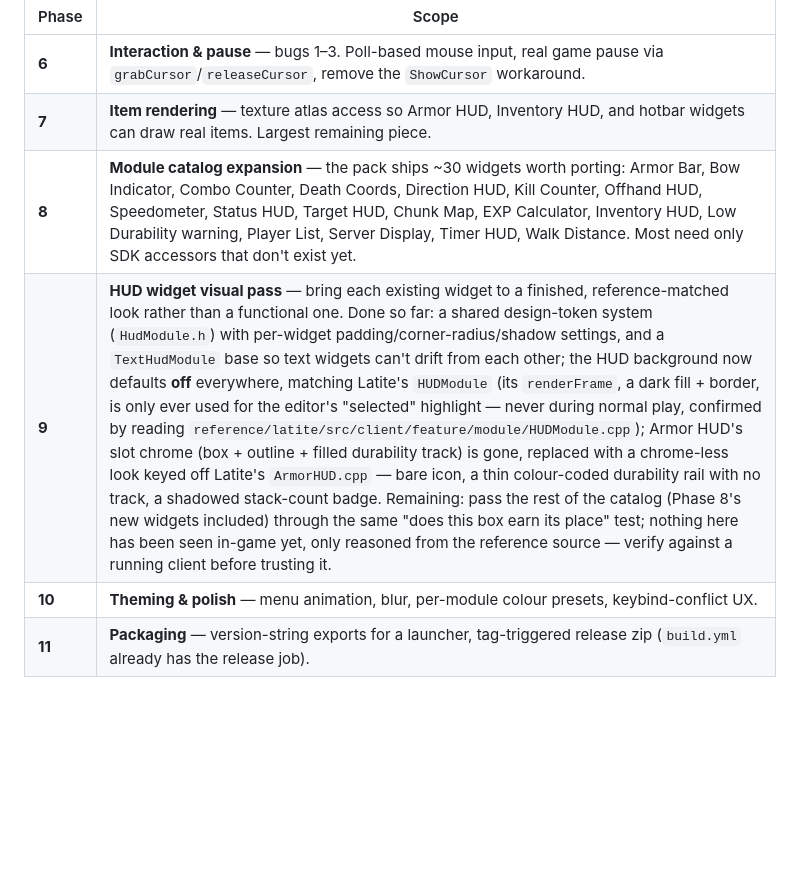
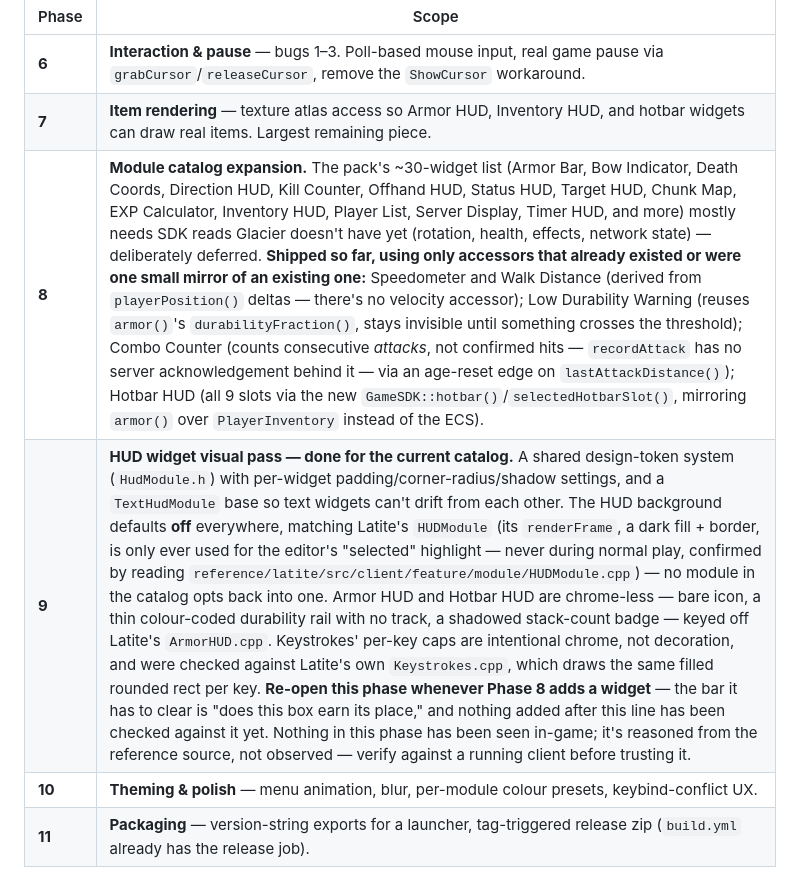
Before and after one commit to Glacier-Client-BE/Glacier-DLL, a Markdown page: docs/HANDOFF.md, the part around the change. GitHub-like rendering; blank space fills up the shorter version.

Commit message:
docs: close out Phase 8/9 roadmap entries with what actually shipped

```diff
--- a/docs/HANDOFF.md
+++ b/docs/HANDOFF.md
@@ -233,8 +233,8 @@ at the end of this file.
 |---|---|
 | **6** | **Interaction & pause** — bugs 1–3. Poll-based mouse input, real game pause via `grabCursor`/`releaseCursor`, remove the `ShowCursor` workaround. |
 | **7** | **Item rendering** — texture atlas access so Armor HUD, Inventory HUD, and hotbar widgets can draw real items. Largest remaining piece. |
-| **8** | **Module catalog expansion** — the pack ships ~30 widgets worth porting: Armor Bar, Bow Indicator, Combo Counter, Death Coords, Direction HUD, Kill Counter, Offhand HUD, Speedometer, Status HUD, Target HUD, Chunk Map, EXP Calculator, Inventory HUD, Low Durability warning, Player List, Server Display, Timer HUD, Walk Distance. Most need only SDK accessors that don't exist yet. |
-| **9** | **HUD widget visual pass** — bring each existing widget to a finished, reference-matched look rather than a functional one. Done so far: a shared design-token system (`HudModule.h`) with per-widget padding/corner-radius/shadow settings, and a `TextHudModule` base so text widgets can't drift from each other; the HUD background now defaults **off** everywhere, matching Latite's `HUDModule` (its `renderFrame`, a dark fill + border, is only ever used for the editor's "selected" highlight — never during normal play, confirmed by reading `reference/latite/src/client/feature/module/HUDModule.cpp`); Armor HUD's slot chrome (box + outline + filled durability track) is gone, replaced with a chrome-less look keyed off Latite's `ArmorHUD.cpp` — bare icon, a thin colour-coded durability rail with no track, a shadowed stack-count badge. Remaining: pass the rest of the catalog (Phase 8's new widgets included) through the same "does this box earn its place" test; nothing here has been seen in-game yet, only reasoned from the reference source — verify against a running client before trusting it. |
+| **8** | **Module catalog expansion.** The pack's ~30-widget list (Armor Bar, Bow Indicator, Death Coords, Direction HUD, Kill Counter, Offhand HUD, Status HUD, Target HUD, Chunk Map, EXP Calculator, Inventory HUD, Player List, Server Display, Timer HUD, and more) mostly needs SDK reads Glacier doesn't have yet (rotation, health, effects, network state) — deliberately deferred. **Shipped so far, using only accessors that already existed or were one small mirror of an existing one:** Speedometer and Walk Distance (derived from `playerPosition()` deltas — there's no velocity accessor); Low Durability Warning (reuses `armor()`'s `durabilityFraction()`, stays invisible until something crosses the threshold); Combo Counter (counts consecutive *attacks*, not confirmed hits — `recordAttack` has no server acknowledgement behind it — via an age-reset edge on `lastAttackDistance()`); Hotbar HUD (all 9 slots via the new `GameSDK::hotbar()`/`selectedHotbarSlot()`, mirroring `armor()` over `PlayerInventory` instead of the ECS). |
+| **9** | **HUD widget visual pass — done for the current catalog.** A shared design-token system (`HudModule.h`) with per-widget padding/corner-radius/shadow settings, and a `TextHudModule` base so text widgets can't drift from each other. The HUD background defaults **off** everywhere, matching Latite's `HUDModule` (its `renderFrame`, a dark fill + border, is only ever used for the editor's "selected" highlight — never during normal play, confirmed by reading `reference/latite/src/client/feature/module/HUDModule.cpp`) — no module in the catalog opts back into one. Armor HUD and Hotbar HUD are chrome-less — bare icon, a thin colour-coded durability rail with no track, a shadowed stack-count badge — keyed off Latite's `ArmorHUD.cpp`. Keystrokes' per-key caps are intentional chrome, not decoration, and were checked against Latite's own `Keystrokes.cpp`, which draws the same filled rounded rect per key. **Re-open this phase whenever Phase 8 adds a widget** — the bar it has to clear is "does this box earn its place," and nothing added after this line has been checked against it yet. Nothing in this phase has been seen in-game; it's reasoned from the reference source, not observed — verify against a running client before trusting it. |
 | **10** | **Theming & polish** — menu animation, blur, per-module colour presets, keybind-conflict UX. |
 | **11** | **Packaging** — version-string exports for a launcher, tag-triggered release zip (`build.yml` already has the release job). |
 
```
